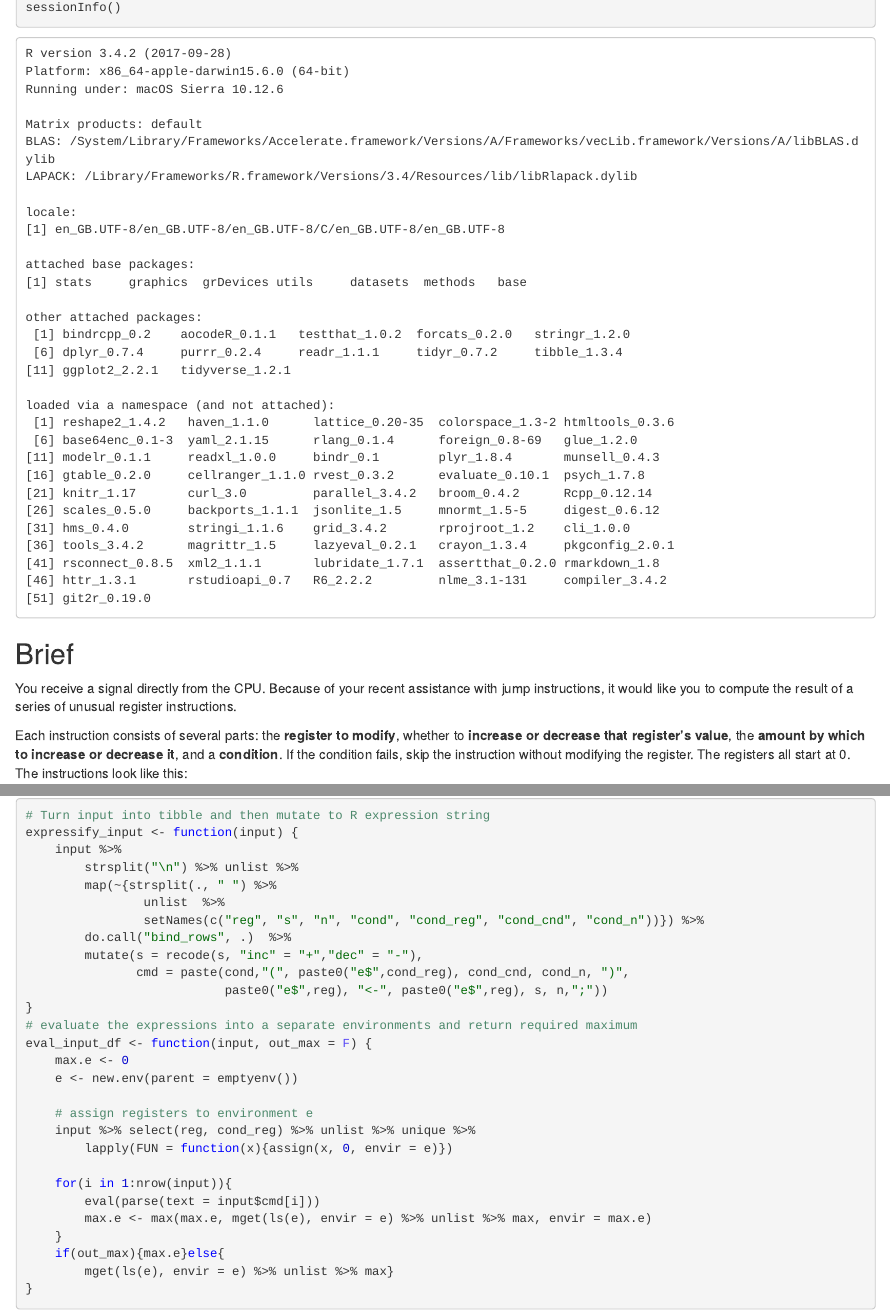
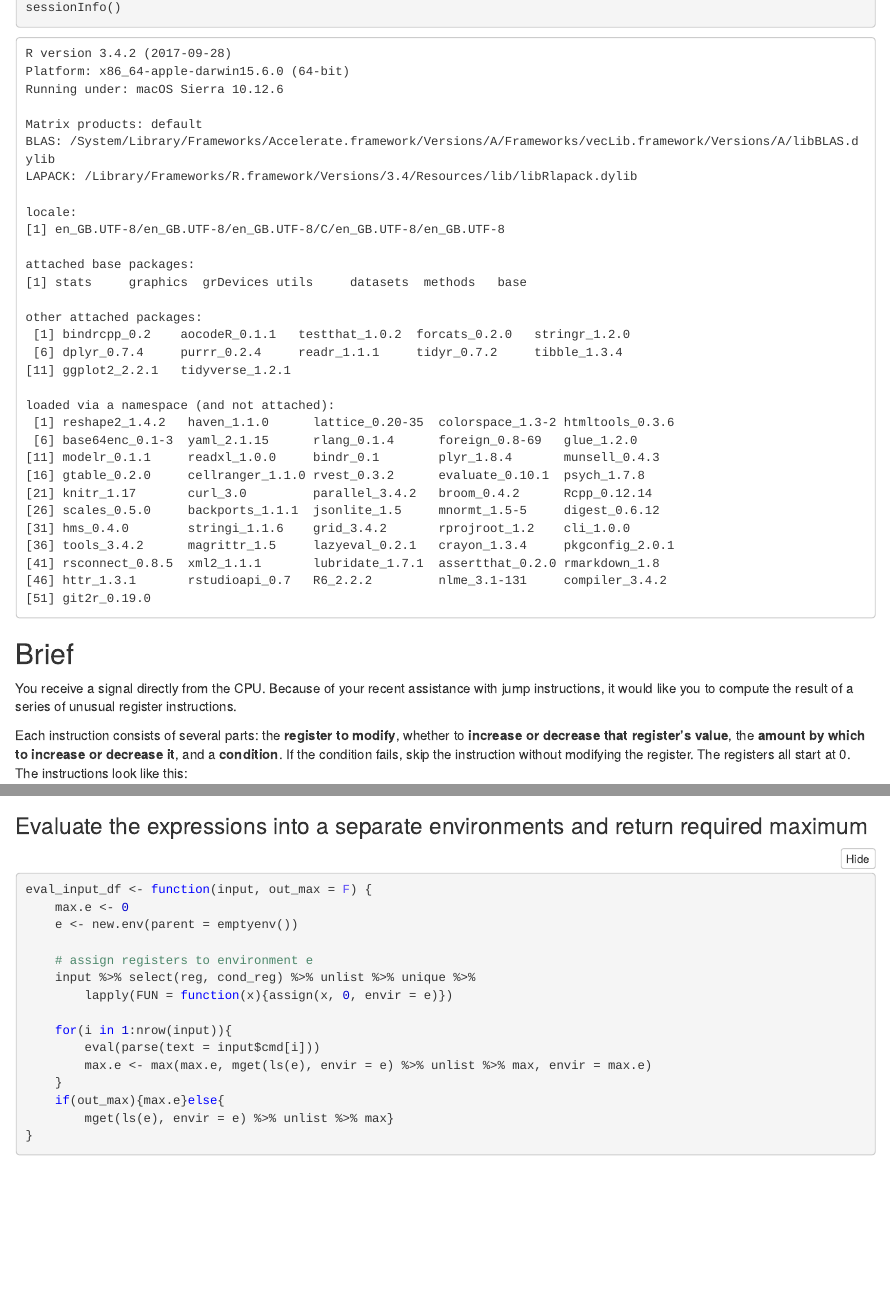
Before and after one commit to annakrystalli/advent_of_code, an R Markdown document (puzzles/Day8_17.Rmd): the page in a window 1100 px wide, from 380 px down, and a second part further down, joined at a grey line. The pictures show the output file puzzles/Day8_17.nb.html that the author committed with the source, opened offline.

Commit message:
split out functions

````diff
--- a/puzzles/Day8_17.Rmd
+++ b/puzzles/Day8_17.Rmd
@@ -103,5 +106,4 @@ input <- aoc_get_input(day = 8, cookie_path = paste0(rprojroot::find_rstudio_roo
 ```{r}
-# Turn input into tibble and then mutate to R expression string
 expressify_input <- function(input) {
     input %>%
         strsplit("\n") %>% unlist %>%
@@ -114,8 +116,14 @@ expressify_input <- function(input) {
                            paste0("e$",reg), "<-", paste0("e$",reg), s, n,";"))
 }
 
+```
 
-# evaluate the expressions into a separate environments and return required maximum
+
+
+### Evaluate the expressions into a separate environments and return required maximum
+
+
+```{r}
 eval_input_df <- function(input, out_max = F) {
     max.e <- 0
     e <- new.env(parent = emptyenv())
````
Also changed, not shown: puzzles/Day8_17.nb.html, puzzles/Day8_17.Rmd (3 more changed lines).
